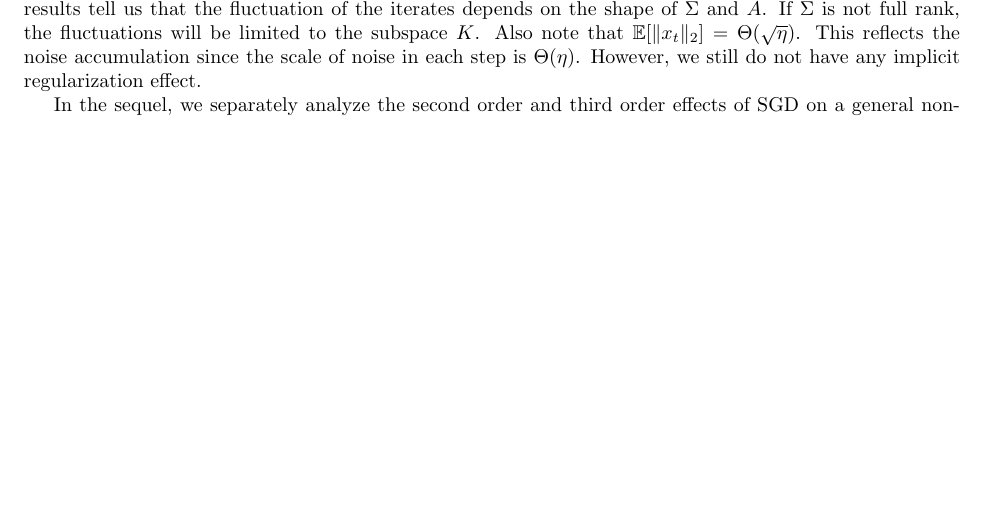
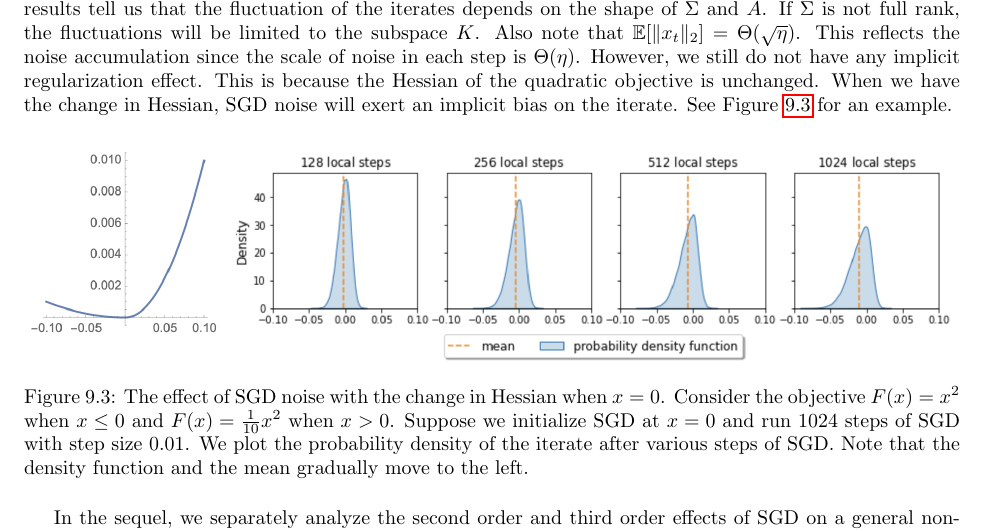
Before and after one commit to tengyuma/cs229m_notes, a LaTeX thesis (tex/master.tex, which reads tex/collection/08-03-algorithmic-new.tex): part of page 122 of 156 before the commit and part of page 122 of 157 after it, cut so that both start at the same text, the shorter picture padded with empty space. Compiled offline with pdfLaTeX.

Commit message:
add fig 9.3

```diff
--- a/tex/collection/08-03-algorithmic-new.tex
+++ b/tex/collection/08-03-algorithmic-new.tex
@@ -457,7 +457,14 @@ Since $A$ and $\Sigma$ are simultaneously diagonizable, we can easily disentangl
 \eta^2\sum_{k=0}^{\infty} (I- \eta A)^{k}\Sigma (I- \eta A)^{k} &= \eta^2 U\text{diag}\left(\sum_{k=0}^{\infty}\sigma_i^2(1-\eta d_i)^{2k}\right)U^\top\\
 &= \eta U\text{diag}\left(\frac{\sigma_i^2}{d_i}\right)U^\top.
 \end{align}
-\paragraph{Interpretation.} Intuitively, $\frac{\sigma_i^2}{d_i}$ here is the iterate fluctuation in the direction of the $i$-th eigenvector. This results tell us that the fluctuation of the iterates depends on the shape of $\Sigma$ and $A$. If $\Sigma$ is not full rank, the fluctuations will be limited to the subspace $K$. Also note that $\Exp[\|x_t\|_2] = \Theta(\sqrt{\eta})$. This reflects the noise accumulation since the scale of noise in each step is $\Theta({\eta})$. However, we still do not have any implicit regularization effect.
+\paragraph{Interpretation.} Intuitively, $\frac{\sigma_i^2}{d_i}$ here is the iterate fluctuation in the direction of the $i$-th eigenvector. This results tell us that the fluctuation of the iterates depends on the shape of $\Sigma$ and $A$. If $\Sigma$ is not full rank, the fluctuations will be limited to the subspace $K$. Also note that $\Exp[\|x_t\|_2] = \Theta(\sqrt{\eta})$. This reflects the noise accumulation since the scale of noise in each step is $\Theta({\eta})$. However, we still do not have any implicit regularization effect. This is because the Hessian of the quadratic objective is unchanged. When we have the change in Hessian, SGD noise will exert an implicit bias on the iterate. See Figure~\ref{lec17:fig:bias} for an example.
+
+\begin{figure}[ht]
+\includegraphics[width=1.00\textwidth]{figures/bias2.png}
+\centering
+\caption{The effect of SGD noise with the change in Hessian when $x=0$. Consider the objective $F(x) = x^2$ when $x \le 0$ and $F(x) = \frac{1}{10}x^2$ when $x > 0$. Suppose we initialize SGD at $x=0$ and run 1024 steps of SGD with step size $0.01$. We plot the probability density of the iterate after various steps of SGD. Note that the density function and the mean gradually move to the left.}
+\label{lec17:fig:bias}
+\end{figure}
 
 In the sequel, we separately analyze the second order and third order effects of SGD on a general non-quadratic function. The second order effect exactly corresponds to this section's analysis when $A$ equals the Hessian of the general non-quadratic function.
 
```
Also changed, not shown: tex/figures/bias2.png.
